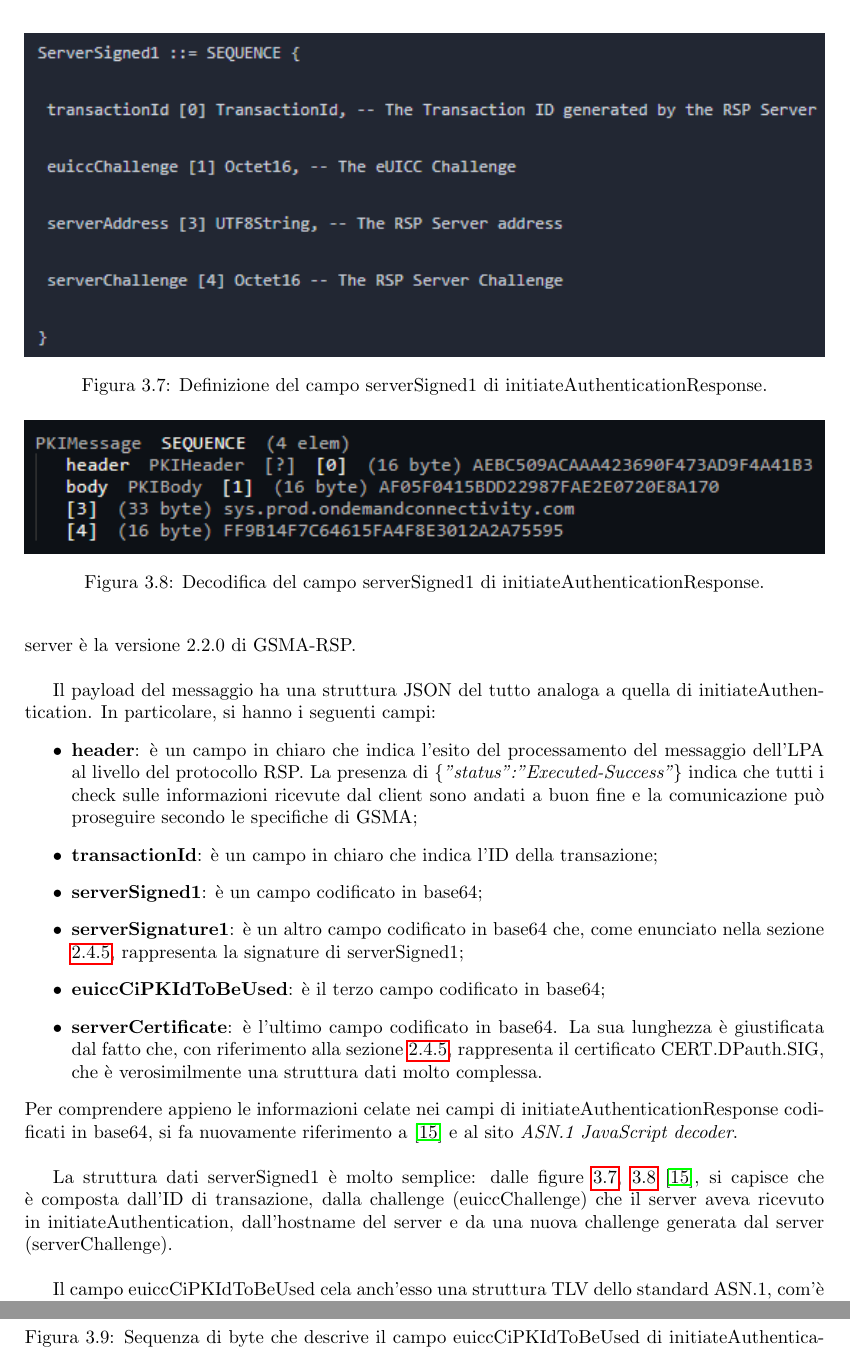
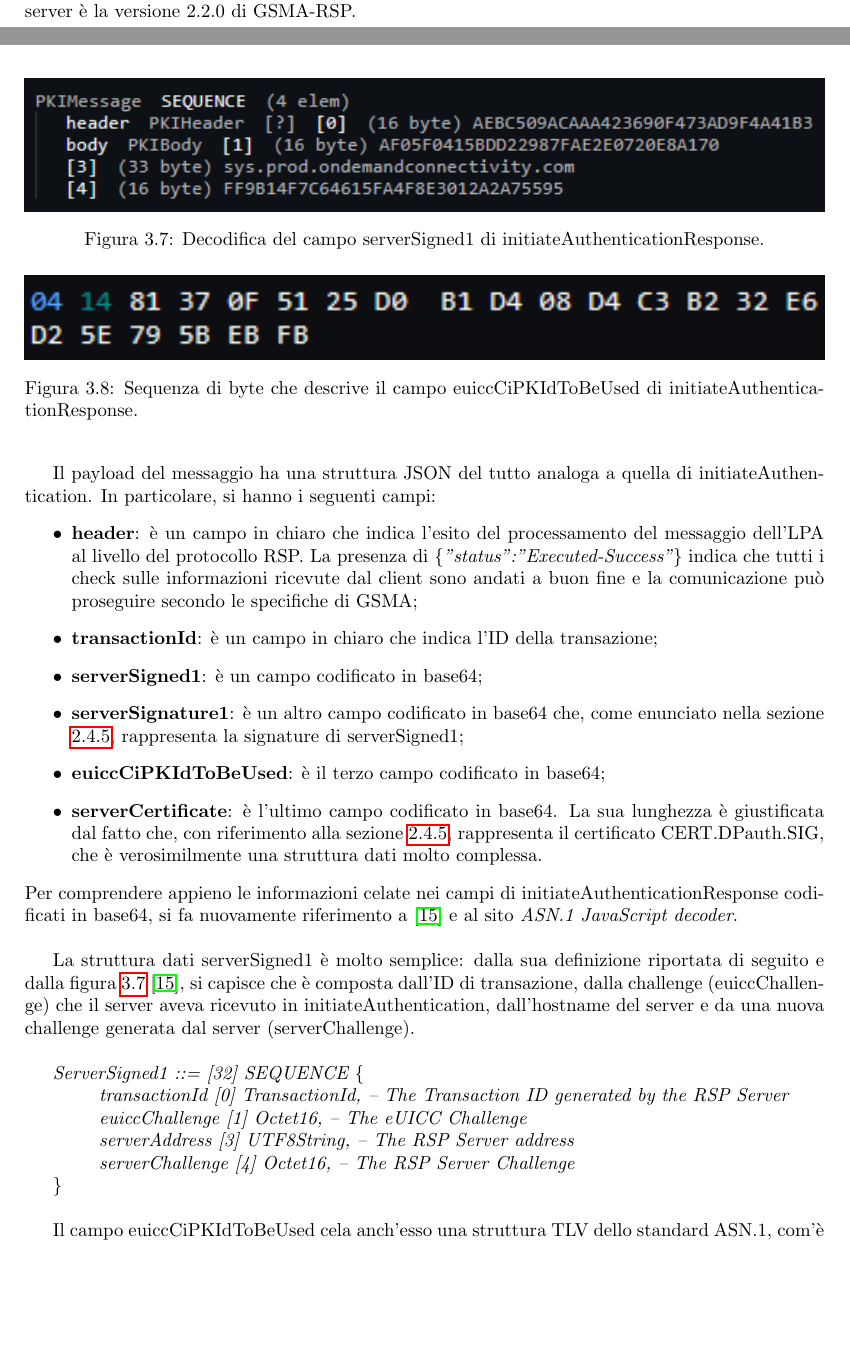
Before and after one commit to Fanfarillo/tesi-eSIM, a LaTeX book (utilities/latex-tesi/Tesi.tex): two parts of pages 47 and 48 of 70 before the commit and two parts of pages 46 and 47 of 70 after it, joined at a grey line, cut so that both start at the same text, the shorter picture padded with empty space. Compiled offline with pdfLaTeX.

Commit message:
[WORK IN PROGRESS TESI] sostituzione di alcune immagini con testo scritto

```diff
--- a/utilities/latex-tesi/Tesi.tex
+++ b/utilities/latex-tesi/Tesi.tex
@@ -1001,12 +1001,20 @@ Il payload del messaggio ha una struttura JSON del tutto analoga a quella di ini
 \end{itemize}
 Per comprendere appieno le informazioni celate nei campi di initiateAuthenticationResponse codificati in base64, si fa nuovamente riferimento a \cite{RSP-definitions} e al sito \textit{ASN.1 JavaScript decoder}.\\
 
-La struttura dati serverSigned1 è molto semplice: dalle figure \ref{fig:def-serverSigned1}, \ref{fig:decode-serverSigned1} \cite{RSP-definitions}, si capisce che è composta dall'ID di transazione, dalla challenge (euiccChallenge) che il server aveva ricevuto in initiateAuthentication, dall'hostname del server e da una nuova challenge generata dal server (serverChallenge).\\
-\begin{figure}
-\includegraphics[width=\linewidth]{def-serverSigned1.png}
-\caption{Definizione del campo serverSigned1 di initiateAuthenticationResponse.}
-\label{fig:def-serverSigned1}
-\end{figure}
+La struttura dati serverSigned1 è molto semplice: dalla sua definizione riportata di seguito e dalla figura \ref{fig:decode-serverSigned1} \cite{RSP-definitions}, si capisce che è composta dall'ID di transazione, dalla challenge (euiccChallenge) che il server aveva ricevuto in initiateAuthentication, dall'hostname del server e da una nuova challenge generata dal server (serverChallenge).\\
+
+\textit{ServerSigned1 ::= [32] SEQUENCE \{}
+
+\hspace{0.75cm} \textit{transactionId [0] TransactionId, -- The Transaction ID generated by the RSP Server}
+
+\hspace{0.75cm} \textit{euiccChallenge [1] Octet16, -- The eUICC Challenge}
+
+\hspace{0.75cm} \textit{serverAddress [3] UTF8String, -- The RSP Server address}
+
+\hspace{0.75cm} \textit{serverChallenge [4] Octet16, -- The RSP Server Challenge}
+
+\textit{\}\\}
+
 \begin{figure}
 \includegraphics[width=\linewidth]{decode-serverSigned1.png}
 \caption{Decodifica del campo serverSigned1 di initiateAuthenticationResponse.}
```
Also changed, not shown: utilities/latex-tesi/Tesi.pdf, utilities/latex-tesi/Tesi.tex (10 more changed lines), 6 other files.
